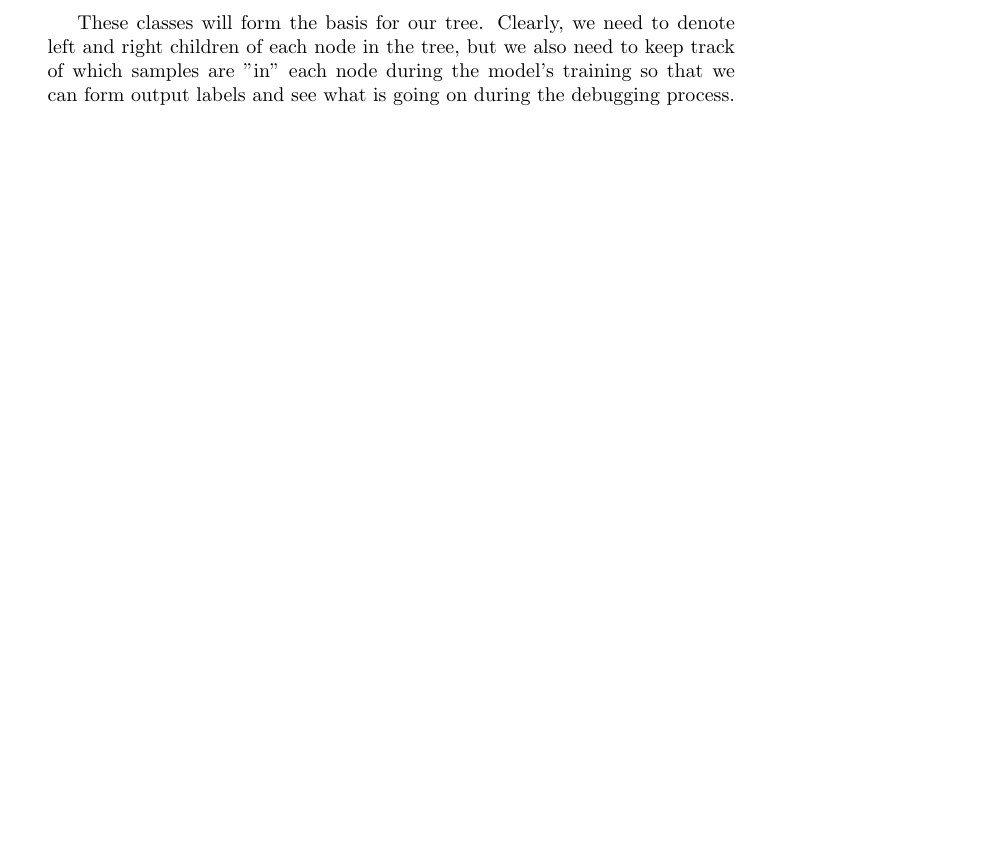
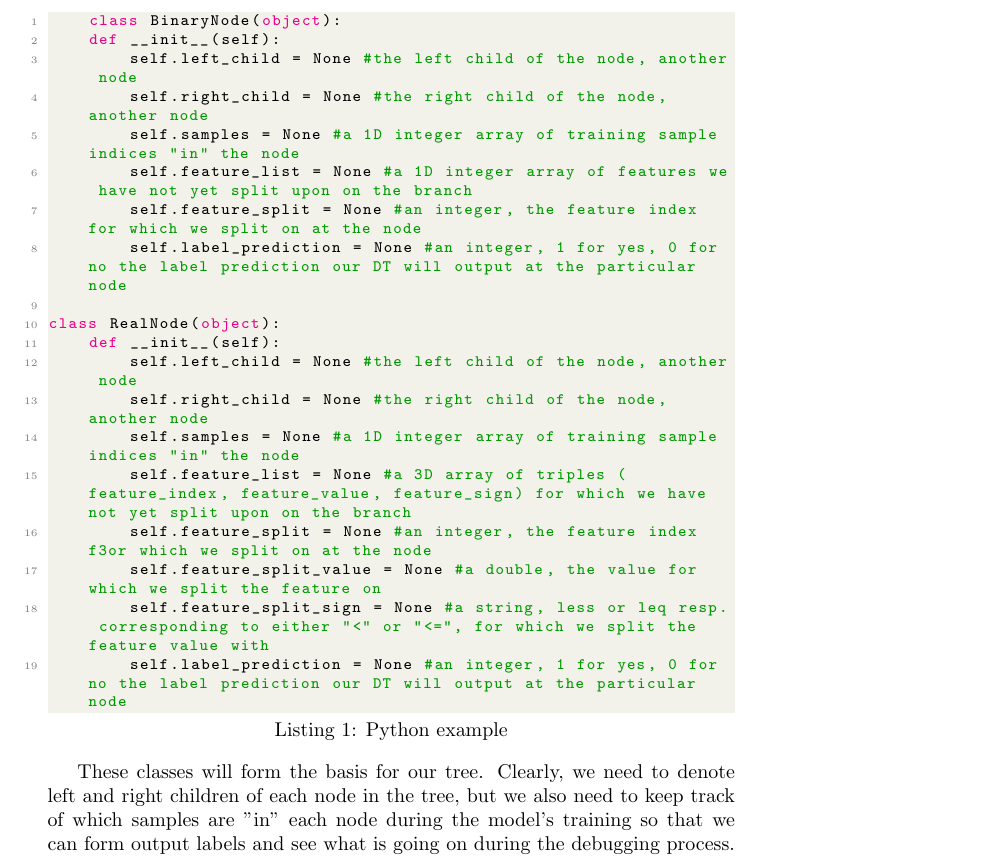
Before and after one commit to pikhan/decisionTreeProject, a LaTeX document (WriteUp.tex): part of the page, cut at the place of the change, the shorter picture padded with empty space. Compiled offline with pdfLaTeX.

Commit message:
fixed some bugs, need to add python

```diff
--- a/WriteUp.tex
+++ b/WriteUp.tex
@@ -3,3 +36,25 @@
+\begin{lstlisting}[language=Python, caption=Python example]
+    class BinaryNode(object):
+    def __init__(self):
+        self.left_child = None #the left child of the node, another node
+        self.right_child = None #the right child of the node, another node
+        self.samples = None #a 1D integer array of training sample indices "in" the node
+        self.feature_list = None #a 1D integer array of features we have not yet split upon on the branch
+        self.feature_split = None #an integer, the feature index for which we split on at the node
+        self.label_prediction = None #an integer, 1 for yes, 0 for no the label prediction our DT will output at the particular node
+
+class RealNode(object):
+    def __init__(self):
+        self.left_child = None #the left child of the node, another node
+        self.right_child = None #the right child of the node, another node
+        self.samples = None #a 1D integer array of training sample indices "in" the node
+        self.feature_list = None #a 3D array of triples (feature_index, feature_value, feature_sign) for which we have not yet split upon on the branch
+        self.feature_split = None #an integer, the feature index f3or which we split on at the node
+        self.feature_split_value = None #a double, the value for which we split the feature on
+        self.feature_split_sign = None #a string, less or leq resp. corresponding to either "<" or "<=", for which we split the feature value with
+        self.label_prediction = None #an integer, 1 for yes, 0 for no the label prediction our DT will output at the particular node
+\end{lstlisting}
+
     These classes will form the basis for our tree. Clearly, we need to denote
 left and right children of each node in the tree, but we also need to
 keep track of which samples are "in" each node during the model's training
```
Also changed, not shown: out/WriteUp.pdf, WriteUp.tex (33 more changed lines), 3 other files.
